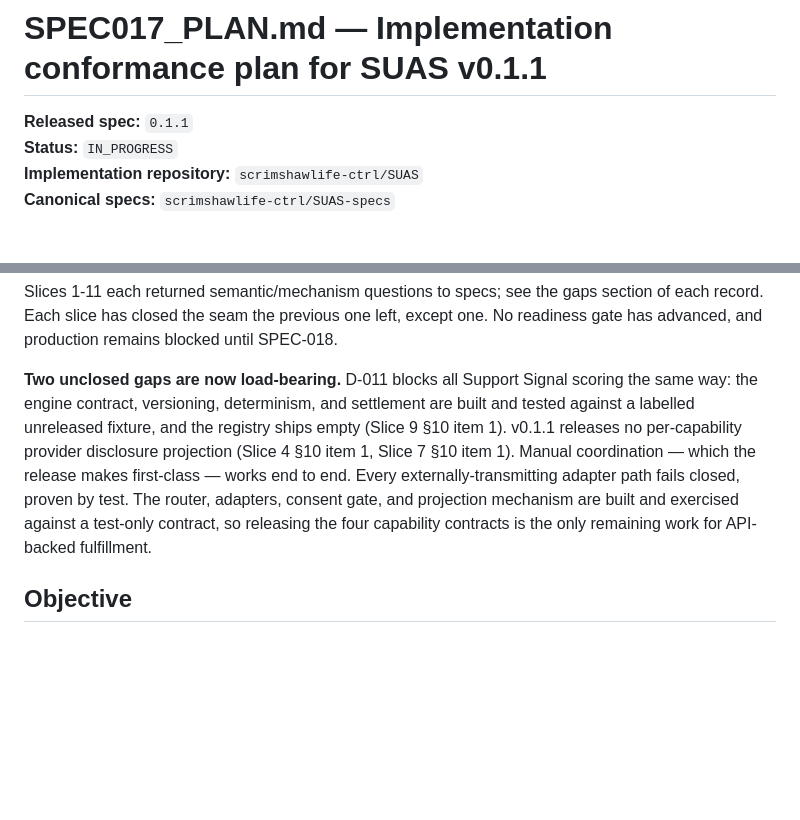
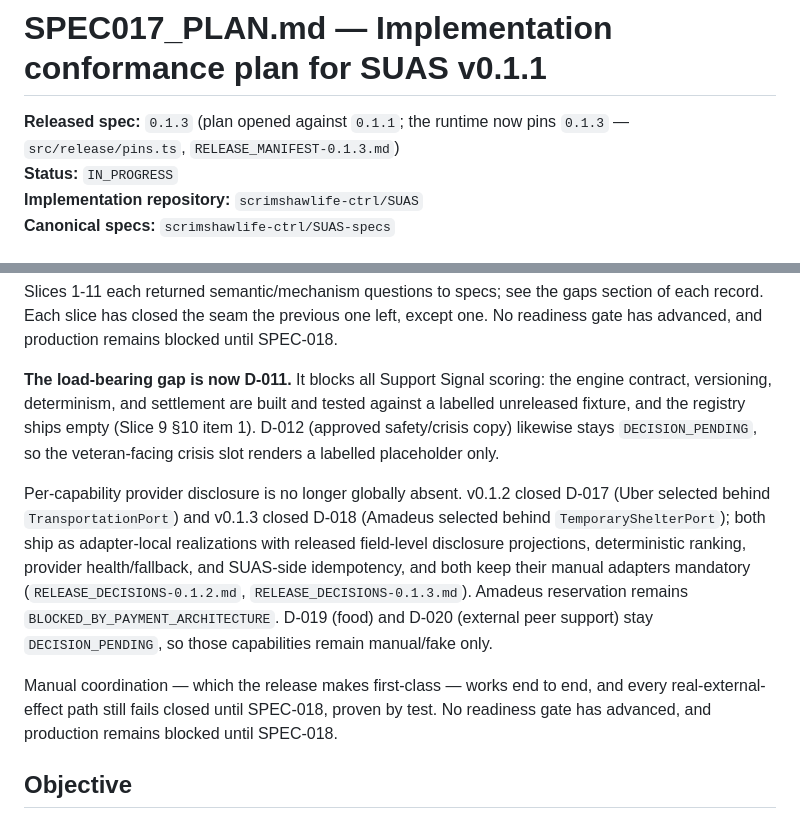
Before and after one commit to scrimshawlife-ctrl/SUAS, a Markdown page: SPEC017_PLAN.md, 2 parts joined by grey strips. Rendered like a GitHub page; blank space fills up the shorter version.

Commit message:
docs: align SPEC017_PLAN and AGENTS headers to released stack 0.1.3
- SPEC017_PLAN: released-spec 0.1.1 -> 0.1.3 (runtime pins RELEASE_MANIFEST-0.1.3.md)
- Refresh load-bearing-gap narrative: D-017 (Uber/transportation, v0.1.2) and
  D-018 (Amadeus/shelter, v0.1.3) closed and implemented with released
  disclosure projections; D-011/D-012/D-019/D-020 remain DECISION_PENDING
- AGENTS: stack/manifest 0.1.2 -> 0.1.3 to match src/release/pins.ts

Co-authored-by: Daniel Meyer <scrimshawlife@gmail.com>

```diff
--- a/SPEC017_PLAN.md
+++ b/SPEC017_PLAN.md
@@ -1,6 +1,6 @@
 # SPEC017_PLAN.md — Implementation conformance plan for SUAS v0.1.1
 
-**Released spec:** `0.1.1`
+**Released spec:** `0.1.3` (plan opened against `0.1.1`; the runtime now pins `0.1.3` — `src/release/pins.ts`, `RELEASE_MANIFEST-0.1.3.md`)
 **Status:** `IN_PROGRESS`
 **Implementation repository:** `scrimshawlife-ctrl/SUAS`
 **Canonical specs:** `scrimshawlife-ctrl/SUAS-specs`
@@ -25,17 +25,25 @@ Slices 1-11 each returned semantic/mechanism questions to specs; see the gaps se
 of each record. Each slice has closed the seam the previous one left, except one.
 No readiness gate has advanced, and production remains blocked until SPEC-018.
 
-**Two unclosed gaps are now load-bearing.** D-011 blocks all Support Signal
-scoring the same way: the engine contract, versioning, determinism, and settlement
-are built and tested against a labelled unreleased fixture, and the registry ships
-empty (Slice 9 §10 item 1).
-v0.1.1 releases no per-capability
-provider disclosure projection (Slice 4 §10 item 1, Slice 7 §10 item 1). Manual
-coordination — which the release makes first-class — works end to end. Every
-externally-transmitting adapter path fails closed, proven by test. The router,
-adapters, consent gate, and projection mechanism are built and exercised against a
-test-only contract, so releasing the four capability contracts is the only remaining
-work for API-backed fulfillment.
+**The load-bearing gap is now D-011.** It blocks all Support Signal scoring: the
+engine contract, versioning, determinism, and settlement are built and tested
+against a labelled unreleased fixture, and the registry ships empty (Slice 9 §10
+item 1). D-012 (approved safety/crisis copy) likewise stays `DECISION_PENDING`, so
+the veteran-facing crisis slot renders a labelled placeholder only.
+
+Per-capability provider disclosure is no longer globally absent. v0.1.2 closed
+D-017 (Uber selected behind `TransportationPort`) and v0.1.3 closed D-018 (Amadeus
+selected behind `TemporaryShelterPort`); both ship as adapter-local realizations
+with released field-level disclosure projections, deterministic ranking, provider
+health/fallback, and SUAS-side idempotency, and both keep their manual adapters
+mandatory (`RELEASE_DECISIONS-0.1.2.md`, `RELEASE_DECISIONS-0.1.3.md`). Amadeus
+reservation remains `BLOCKED_BY_PAYMENT_ARCHITECTURE`. D-019 (food) and D-020
+(external peer support) stay `DECISION_PENDING`, so those capabilities remain
+manual/fake only.
+
+Manual coordination — which the release makes first-class — works end to end, and
+every real-external-effect path still fails closed until SPEC-018, proven by test.
+No readiness gate has advanced, and production remains blocked until SPEC-018.
 
 ## Objective
 
```
Also changed, not shown: AGENTS.md (+2 -2 lines).
